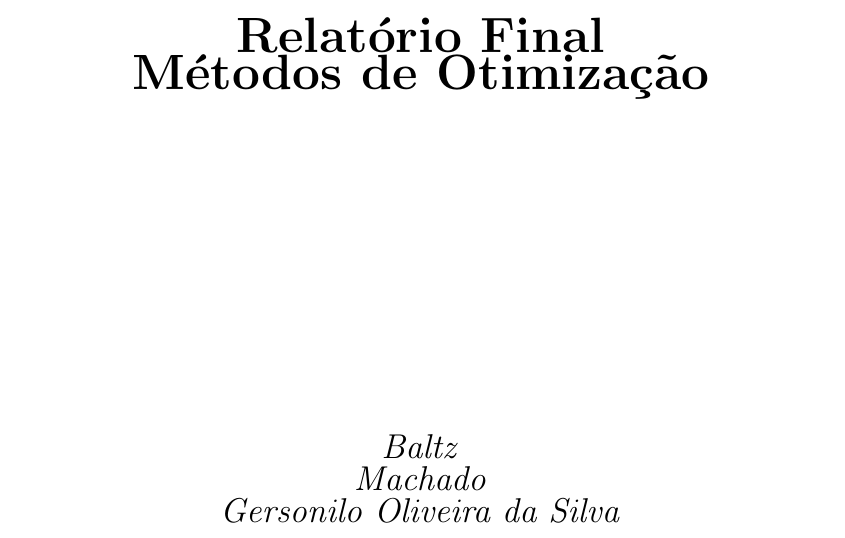
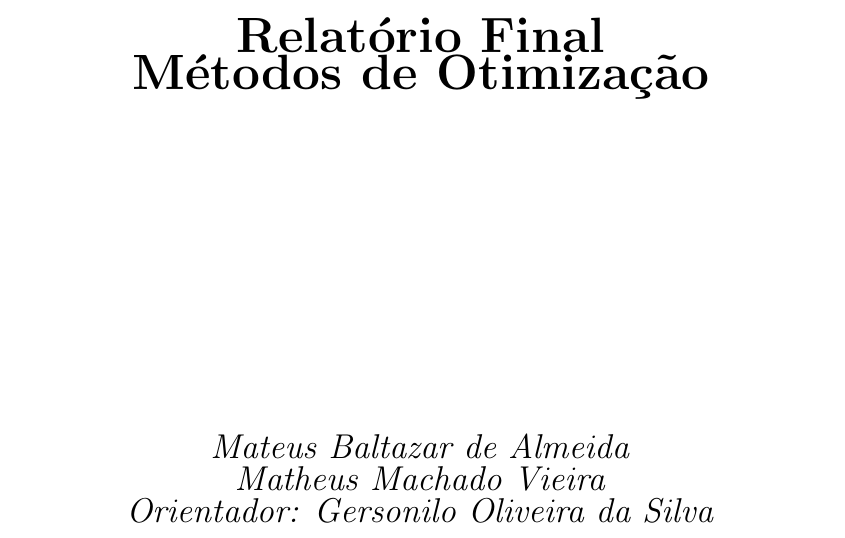
Before and after one commit to Sekva/otimizacao, a LaTeX book (Relatorio.tex, which reads Capa(Relatorio).tex): part of page 3 of 21, cut so that both start at the same text. Compiled offline with pdfLaTeX.

Commit message:
Arrumando

```diff
--- a/Capa(Relatorio).tex
+++ b/Capa(Relatorio).tex
@@ -59,57 +58,13 @@ $\propto$
 \vspace{5cm}
 
 \begin{center}
-{\Large\textit{Baltz}}\\
-{\Large\textit{Machado}}\\
-{\Large\textit{Gersonilo Oliveira da Silva}}
+{\Large\textit{Mateus Baltazar de Almeida}} \\
+{\Large\textit{Matheus Machado Vieira}} \\
+{\Large\textit{Orientador: Gersonilo Oliveira da Silva}}
 \end{center}
 
 
 \newpage
-
-
-%\thispagestyle{empty}
-%
-%\begin{center}
-%$\propto$
-%\end{center}
-%
-%\vspace{10cm}
-%
-%
-%\begin{array}{c}
-%
-%\textbf{Dados \hspace{0.2cm} Internacionais \hspace{0.2cm} de \hspace{0.2cm} Catalogação \hspace{0.2cm} da \hspace{0.2cm} Fonte.} \\
-%
-%\begin{tabular}{|c| p{8cm} | p{8cm}}
-%\hline
-%
-%\begin{flushleft}
-%B897a  \hspace{1cm} Gersonilo Oliveira da Silva
-%\end{flushleft}
-%\\
-     %\hspace{1.5cm}		Geometria Analítica. Gersonilo Oliveira da Silva. 1º edição. Garanhuns. 2020.\\\\\\
-							%
-		 %
-		 %\begin{flushleft}
-		 %ISBN 1234566788-999
-		 %\end{flushleft}
-			%\\\\\\
-										%
-		%
-			%\hspace{0.8cm} 1. Matemática 2. Álgebra Linear I. Título	\\\\
-
-
-
-																						%\hspace{4cm} CDD 9999999 \\
-				                                            %
-																						%\hspace{4cm} CDU 9999999-999 \\
-%
-%\hline
-%
-%\end{tabular}
-%
-%\end{array}
 
 \newpage
 
```
Also changed, not shown: Capitulo1(Relatorio).tex (+1 -1 lines), Capitulo2(Relatorio).tex (+1 -1 lines), Capitulo3(Relatorio).tex (+1 -1 lines), Capitulo4(Relatorio).tex (+1 -1 lines), Capitulo5(Relatorio).tex (+1 -1 lines), Introducao(Relatorio).tex (+2 -2 lines), Refer(Relatorio).tex (line endings or trailing spaces), Relatorio.tex (line endings or trailing spaces), saida/Relatorio.pdf (added), Capa(Relatorio).tex (7 more changed lines), 11 other files.
